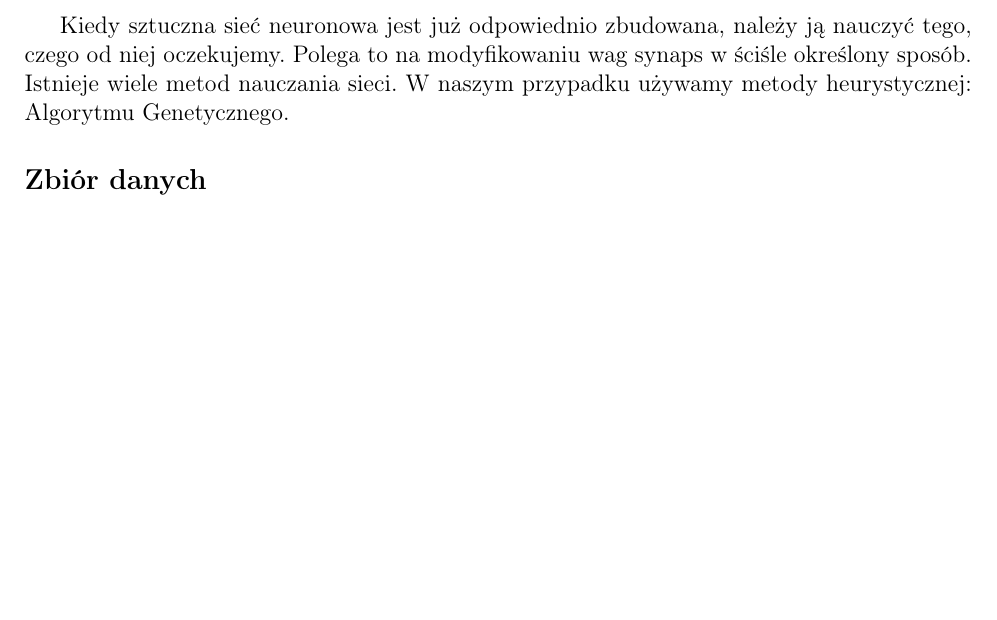
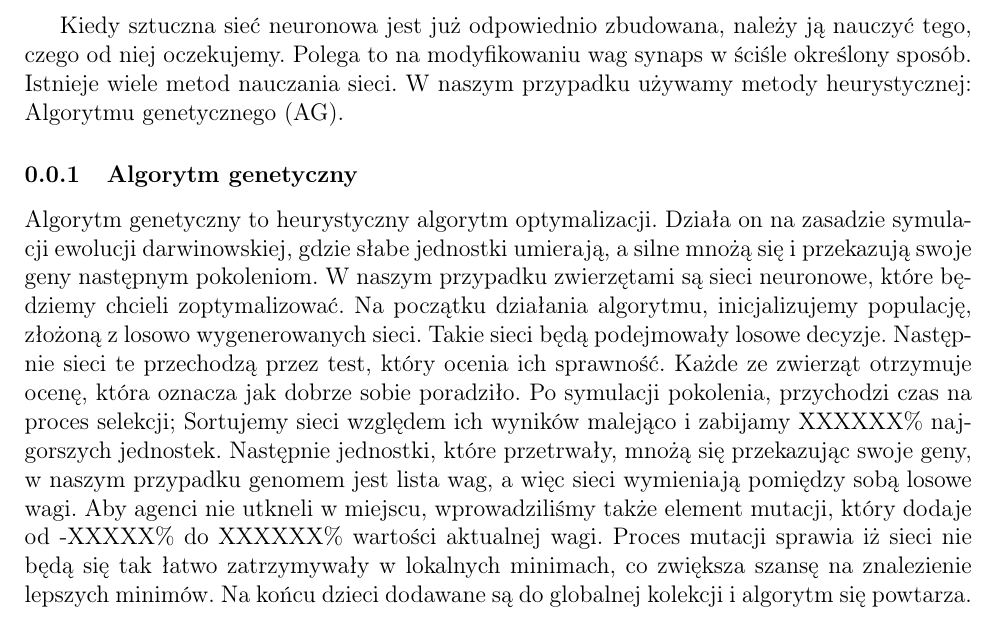
Before and after one commit to MellerB/AI-PG, a LaTeX document (docs/main.tex): part of page 4 of 35, cut so that both start at the same text, the shorter picture padded with empty space. Compiled offline with pdfLaTeX.

Commit message:
Added Genetic Algorithm docs

```diff
--- a/docs/main.tex
+++ b/docs/main.tex
@@ -195,7 +195,22 @@ Wyróżniamy wiele funkcji aktywacji, jednak najczęściej wykorzystywaną (i wy
 Kiedy sztuczna sieć neuronowa jest już odpowiednio zbudowana, należy ją
 nauczyć tego, czego od niej oczekujemy.
 Polega to na modyfikowaniu wag synaps w ściśle określony sposób.
-Istnieje wiele metod nauczania sieci. W naszym przypadku używamy metody heurystycznej: Algorytmu Genetycznego.
+Istnieje wiele metod nauczania sieci. W naszym przypadku używamy metody heurystycznej: Algorytmu genetycznego (AG).
+
+
+\subsubsection{Algorytm genetyczny}
+Algorytm genetyczny to heurystyczny algorytm optymalizacji. Działa on na zasadzie symulacji ewolucji darwinowskiej, gdzie
+słabe jednostki umierają, a silne mnożą się i przekazują swoje geny następnym pokoleniom. W naszym przypadku zwierzętami
+są sieci neuronowe, które będziemy chcieli zoptymalizować. Na początku działania algorytmu, inicjalizujemy
+populację, złożoną z losowo wygenerowanych sieci. Takie sieci będą podejmowały losowe decyzje. Następnie sieci te
+przechodzą przez test, który ocenia ich sprawność. Każde ze zwierząt otrzymuje ocenę, która oznacza jak dobrze sobie poradziło.
+Po symulacji pokolenia, przychodzi czas na proces selekcji; Sortujemy sieci względem ich wyników malejąco i zabijamy XXXXXX\% najgorszych jednostek.
+Następnie jednostki, które przetrwały, mnożą się przekazując swoje geny, w naszym przypadku genomem jest lista wag, a więc sieci wymieniają pomiędzy sobą losowe wagi.
+Aby agenci nie utkneli w miejscu, wprowadziliśmy także element mutacji, który dodaje od -XXXXX\% do XXXXXX\% wartości aktualnej wagi.
+Proces mutacji sprawia iż sieci nie będą się tak łatwo zatrzymywały w lokalnych minimach, co zwiększa szansę na znalezienie lepszych minimów.
+Na końcu dzieci dodawane są do globalnej kolekcji i algorytm się powtarza.
+
+
 
 
 
```
Also changed, not shown: docs/main.pdf.
